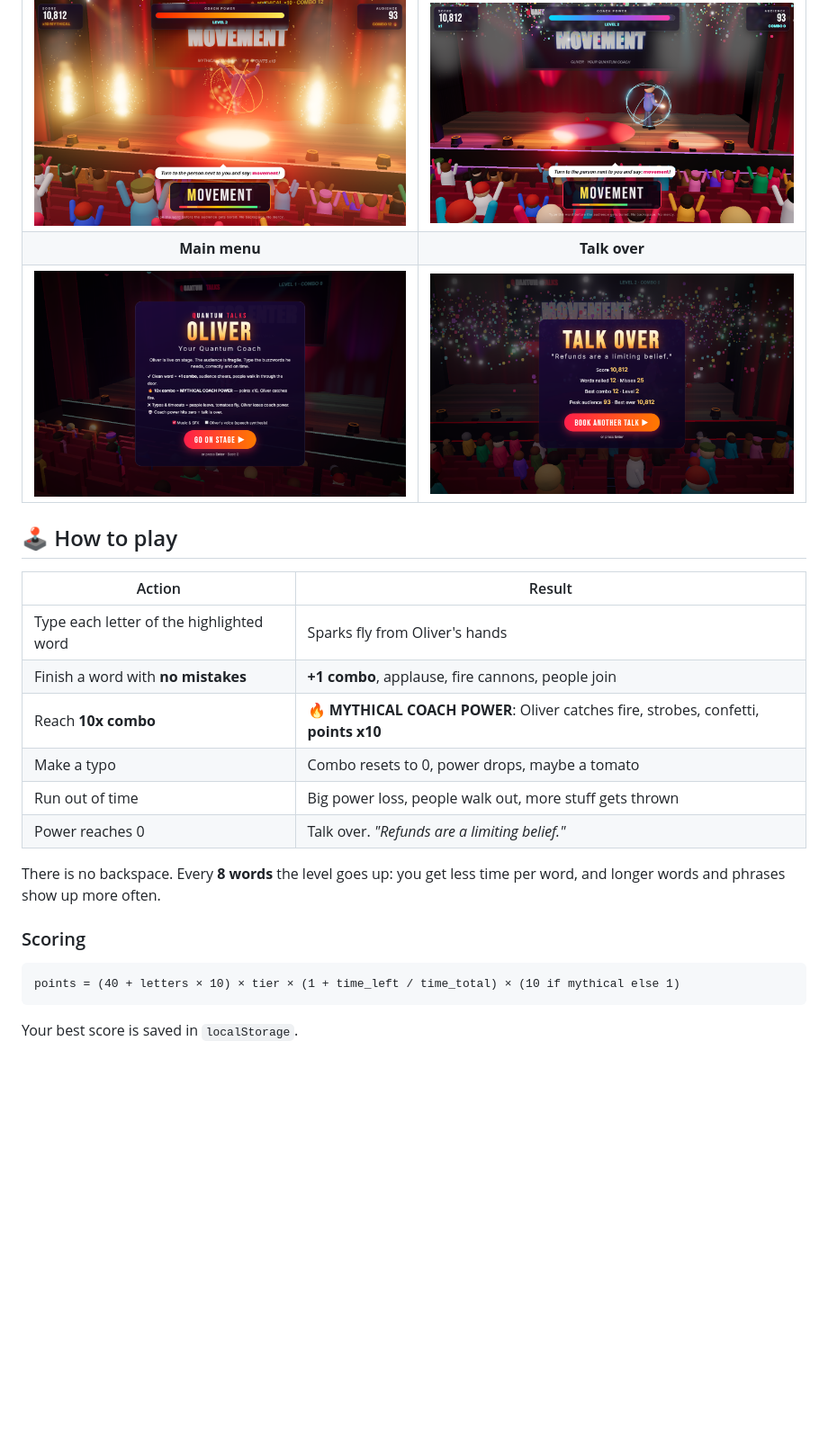
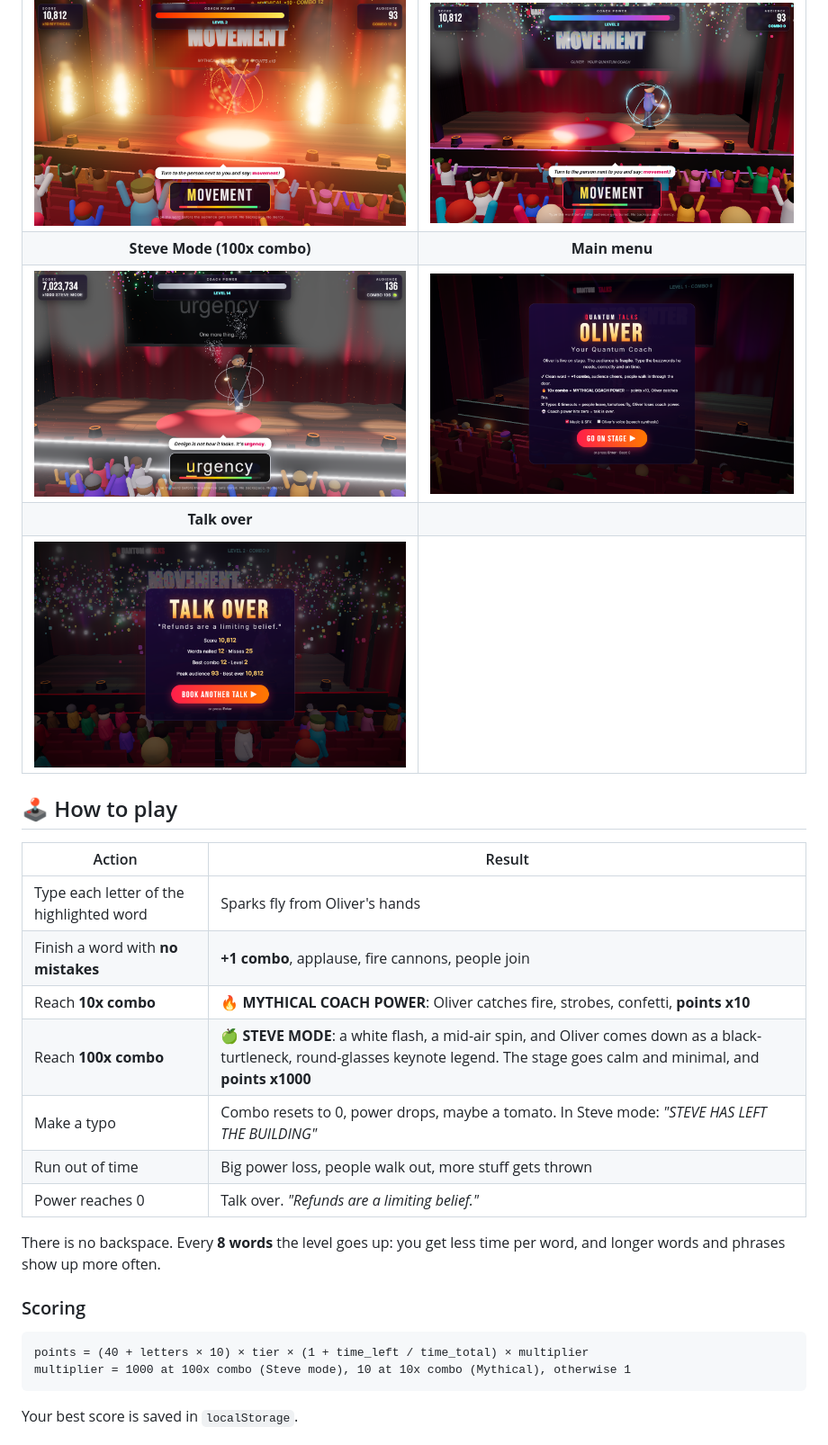
Before and after one commit to edgarberlinck/oliver-the-coach, a Markdown page: README.md, the part around one of its changes. Shown at 90% size. GitHub-like rendering; pictures changed too: docs/screenshots/steve.png (added); blank space fills up the shorter version.

````diff
--- a/README.md
+++ b/README.md
@@ -31,8 +31,10 @@ Each sentence he says needs a **buzzword**, and you're the one who types it.
 | Mythical Coach Power (10x combo) | Things are going badly |
 |:---:|:---:|
 | ![Mythical mode](docs/screenshots/mythic.png) | ![Tomatoes on stage](docs/screenshots/miss.png) |
-| **Main menu** | **Talk over** |
-| ![Main menu](docs/screenshots/menu.png) | ![Game over](docs/screenshots/over.png) |
+| **Steve Mode (100x combo)** | **Main menu** |
+| ![Steve mode](docs/screenshots/steve.png) | ![Main menu](docs/screenshots/menu.png) |
+| **Talk over** | |
+| ![Game over](docs/screenshots/over.png) | |
 
 ## 🕹️ How to play
 
@@ -41,7 +43,8 @@ Each sentence he says needs a **buzzword**, and you're the one who types it.
 | Type each letter of the highlighted word | Sparks fly from Oliver's hands |
 | Finish a word with **no mistakes** | **+1 combo**, applause, fire cannons, people join |
 | Reach **10x combo** | 🔥 **MYTHICAL COACH POWER**: Oliver catches fire, strobes, confetti, **points x10** |
-| Make a typo | Combo resets to 0, power drops, maybe a tomato |
+| Reach **100x combo** | 🍏 **STEVE MODE**: a white flash, a mid-air spin, and Oliver comes down as a black-turtleneck, round-glasses keynote legend. The stage goes calm and minimal, and **points x1000** |
+| Make a typo | Combo resets to 0, power drops, maybe a tomato. In Steve mode: *"STEVE HAS LEFT THE BUILDING"* |
 | Run out of time | Big power loss, people walk out, more stuff gets thrown |
 | Power reaches 0 | Talk over. *"Refunds are a limiting belief."* |
 
@@ -50,7 +53,8 @@ There is no backspace. Every **8 words** the level goes up: you get less time pe
 ### Scoring
 
 ```
-points = (40 + letters × 10) × tier × (1 + time_left / time_total) × (10 if mythical else 1)
+points = (40 + letters × 10) × tier × (1 + time_left / time_total) × multiplier
+multiplier = 1000 at 100x combo (Steve mode), 10 at 10x combo (Mythical), otherwise 1
 ```
 
 Your best score is saved in `localStorage`.
````
Also changed, not shown: other parts of README.md (+2 -2 lines), 7 other files.
